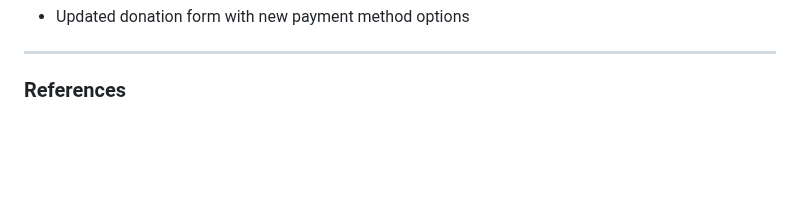
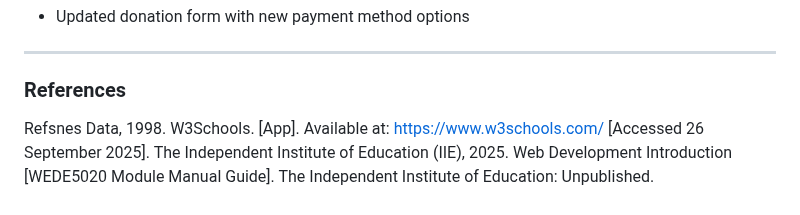
Before and after one commit to pembletonphiri/NPO_Website, a Markdown page: README.md, the part around the change. Rendered like a GitHub page; blank space fills up the shorter version.

Commit message:
Update README.md_4

```diff
--- a/README.md
+++ b/README.md
@@ -77,3 +77,5 @@ The website is designed to highlight the mission of supporting individuals in un
 - Updated donation form with new payment method options
 ---
 ### References
+Refsnes Data, 1998. W3Schools. [App]. Available at: https://www.w3schools.com/ [Accessed 26 September 2025].
+The Independent Institute of Education (IIE), 2025. Web Development Introduction [WEDE5020 Module Manual Guide]. The Independent Institute of Education: Unpublished.
```
